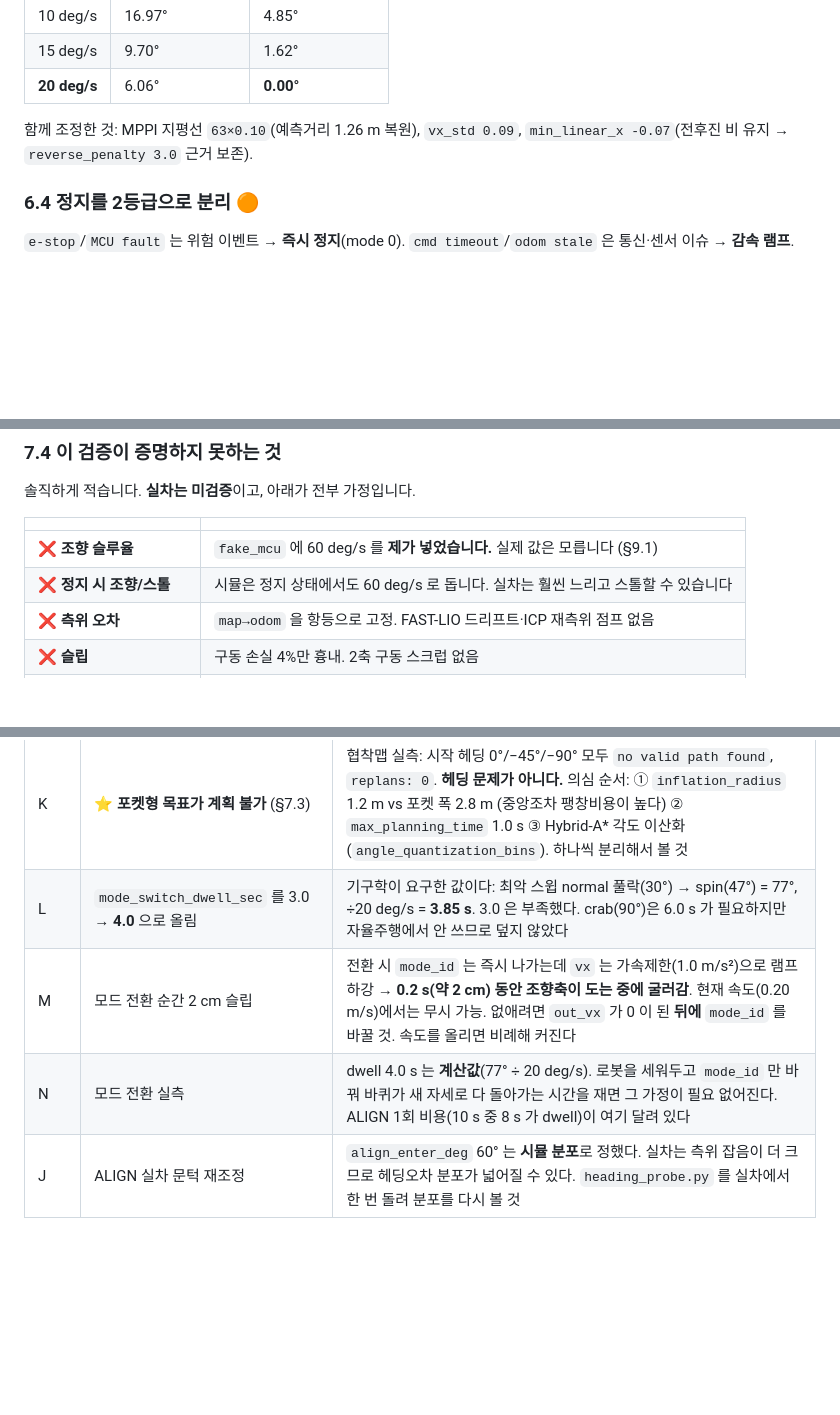
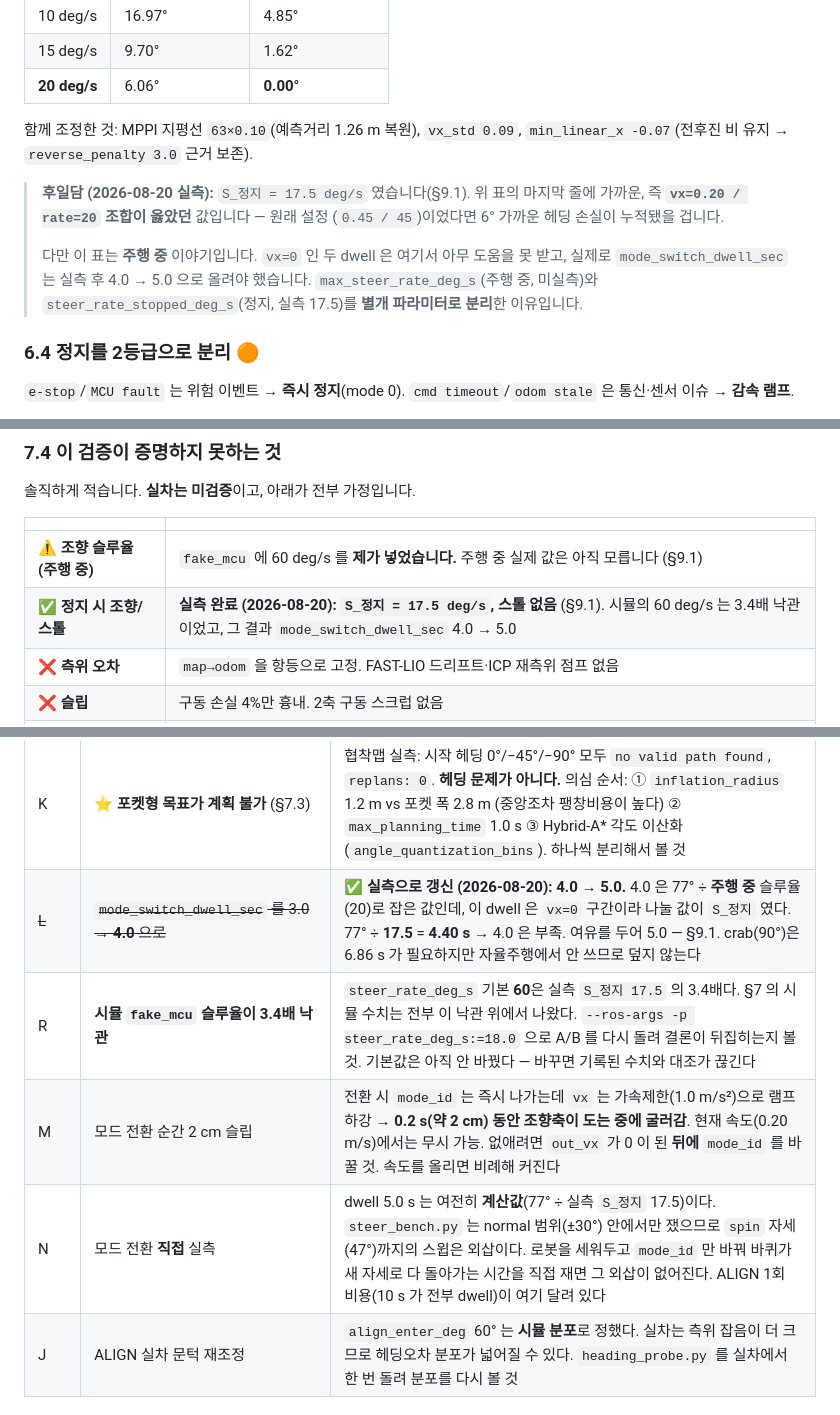
Before and after one commit to Duhun12228/ALM_Autunomous, a Markdown page: docs/control_pipeline.md, 3 parts joined by grey strips. Drawn GitHub-style; blank space fills up the shorter version.

```diff
--- a/docs/control_pipeline.md
+++ b/docs/control_pipeline.md
@@ -458,6 +458,15 @@ mode_switch_dwell_sec: 3.0      # 속도 0, mode_id 는 먼저 보내 STM32 가
 함께 조정한 것: MPPI 지평선 `63×0.10`(예측거리 1.26 m 복원), `vx_std 0.09`,
 `min_linear_x -0.07`(전후진 비 유지 → `reverse_penalty 3.0` 근거 보존).
 
+> **후일담 (2026-08-20 실측):** `S_정지 = 17.5 deg/s` 였습니다(§9.1). 위 표의 마지막
+> 줄에 가까운, 즉 **`vx=0.20 / rate=20` 조합이 옳았던** 값입니다 — 원래 설정
+> (`0.45 / 45`)이었다면 6° 가까운 헤딩 손실이 누적됐을 겁니다.
+>
+> 다만 이 표는 **주행 중** 이야기입니다. `vx=0` 인 두 dwell 은 여기서 아무 도움을
+> 못 받고, 실제로 `mode_switch_dwell_sec` 는 실측 후 4.0 → 5.0 으로 올려야 했습니다.
+> `max_steer_rate_deg_s`(주행 중, 미실측)와 `steer_rate_stopped_deg_s`(정지, 실측
+> 17.5)를 **별개 파라미터로 분리**한 이유입니다.
+
 ### 6.4 정지를 2등급으로 분리 🟠
 
 `e-stop`/`MCU fault` 는 위험 이벤트 → **즉시 정지**(mode 0).
@@ -1036,8 +1045,8 @@ t+38 s  +97°  →  t+42 s  -172°  (리커버리 spin 2회)
 
 | | |
 |---|---|
-| ❌ **조향 슬루율** | `fake_mcu` 에 60 deg/s 를 **제가 넣었습니다.** 실제 값은 모릅니다 (§9.1) |
-| ❌ **정지 시 조향/스톨** | 시뮬은 정지 상태에서도 60 deg/s 로 돕니다. 실차는 훨씬 느리고 스톨할 수 있습니다 |
+| ⚠ **조향 슬루율(주행 중)** | `fake_mcu` 에 60 deg/s 를 **제가 넣었습니다.** 주행 중 실제 값은 아직 모릅니다 (§9.1) |
+| ✅ **정지 시 조향/스톨** | **실측 완료 (2026-08-20): `S_정지 = 17.5 deg/s`, 스톨 없음** (§9.1). 시뮬의 60 deg/s 는 3.4배 낙관이었고, 그 결과 `mode_switch_dwell_sec` 4.0 → 5.0 |
 | ❌ **측위 오차** | `map→odom` 을 항등으로 고정. FAST-LIO 드리프트·ICP 재측위 점프 없음 |
 | ❌ **슬립** | 구동 손실 4%만 흉내. 2축 구동 스크럽 없음 |
 | ❌ **동적 장애물** | 정적 맵만. §6.6 의 지연 개선은 계산값이지 실측이 아님 |
@@ -1343,9 +1395,10 @@ ros2 run alm_bringup steer_bench.py            # 안내대로 Enter 만 치면
 | ~~H~~ | ~~`goal_yaw_aligner.py` 제거 검토~~ | ✅ **삭제 완료** (§6.10-D) — 어떤 런치도 안 띄우고 있었고 ALIGN 이 대체 |
 | I | §8.1 · §8.6 재검증 | §8.9 의 실행편차 발견으로 **되돌림 판정의 근거가 약해졌다.** 두 항목 모두 성공/실패로 갈렸는데, 그 지표가 가장 노이즈에 취약하다. `run_ab.sh` 로 반복 실행해 다시 판단할 것 |
 | K | ⭐ **포켓형 목표가 계획 불가** (§7.3) | 협착맵 실측: 시작 헤딩 0°/−45°/−90° 모두 `no valid path found`, `replans: 0`. **헤딩 문제가 아니다.** 의심 순서: ① `inflation_radius` 1.2 m vs 포켓 폭 2.8 m (중앙조차 팽창비용이 높다) ② `max_planning_time` 1.0 s ③ Hybrid-A* 각도 이산화(`angle_quantization_bins`). 하나씩 분리해서 볼 것 |
-| L | `mode_switch_dwell_sec` 를 3.0 → **4.0** 으로 올림 | 기구학이 요구한 값이다: 최악 스윕 normal 풀락(30°) → spin(47°) = 77°, ÷20 deg/s = **3.85 s**. 3.0 은 부족했다. crab(90°)은 6.0 s 가 필요하지만 자율주행에서 안 쓰므로 덮지 않았다 |
+| ~~L~~ | ~~`mode_switch_dwell_sec` 를 3.0 → **4.0** 으로~~ | ✅ **실측으로 갱신 (2026-08-20): 4.0 → 5.0.** 4.0 은 77° ÷ **주행 중** 슬루율(20)로 잡은 값인데, 이 dwell 은 `vx=0` 구간이라 나눌 값이 `S_정지` 였다. 77° ÷ **17.5** = **4.40 s** → 4.0 은 부족. 여유를 두어 5.0 — §9.1. crab(90°)은 6.86 s 가 필요하지만 자율주행에서 안 쓰므로 덮지 않는다 |
+| R | **시뮬 `fake_mcu` 슬루율이 3.4배 낙관** | `steer_rate_deg_s` 기본 **60**은 실측 `S_정지 17.5` 의 3.4배다. §7 의 시뮬 수치는 전부 이 낙관 위에서 나왔다. `--ros-args -p steer_rate_deg_s:=18.0` 으로 A/B 를 다시 돌려 결론이 뒤집히는지 볼 것. 기본값은 아직 안 바꿨다 — 바꾸면 기록된 수치와 대조가 끊긴다 |
 | M | 모드 전환 순간 2 cm 슬립 | 전환 시 `mode_id` 는 즉시 나가는데 `vx` 는 가속제한(1.0 m/s²)으로 램프 하강 → **0.2 s(약 2 cm) 동안 조향축이 도는 중에 굴러감**. 현재 속도(0.20 m/s)에서는 무시 가능. 없애려면 `out_vx` 가 0 이 된 **뒤에** `mode_id` 를 바꿀 것. 속도를 올리면 비례해 커진다 |
-| N | 모드 전환 실측 | dwell 4.0 s 는 **계산값**(77° ÷ 20 deg/s). 로봇을 세워두고 `mode_id` 만 바꿔 바퀴가 새 자세로 다 돌아가는 시간을 재면 그 가정이 필요 없어진다. ALIGN 1회 비용(10 s 중 8 s 가 dwell)이 여기 달려 있다 |
+| N | 모드 전환 **직접** 실측 | dwell 5.0 s 는 여전히 **계산값**(77° ÷ 실측 `S_정지` 17.5)이다. `steer_bench.py` 는 normal 범위(±30°) 안에서만 쟀으므로 `spin` 자세(47°)까지의 스윕은 외삽이다. 로봇을 세워두고 `mode_id` 만 바꿔 바퀴가 새 자세로 다 돌아가는 시간을 직접 재면 그 외삽이 없어진다. ALIGN 1회 비용(10 s 가 전부 dwell)이 여기 달려 있다 |
 | J | ALIGN 실차 문턱 재조정 | `align_enter_deg` 60° 는 **시뮬 분포**로 정했다. 실차는 측위 잡음이 더 크므로 헤딩오차 분포가 넓어질 수 있다. `heading_probe.py` 를 실차에서 한 번 돌려 분포를 다시 볼 것 |
 
 ---
```
Also changed, not shown: other parts of docs/control_pipeline.md (+58 -15 lines), docs/TODO.md (+30 -17 lines).
